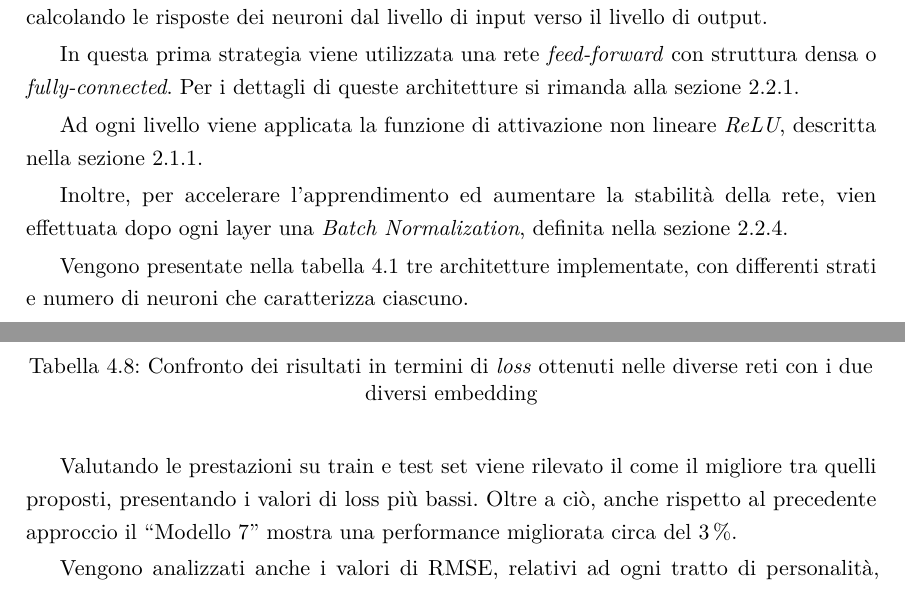
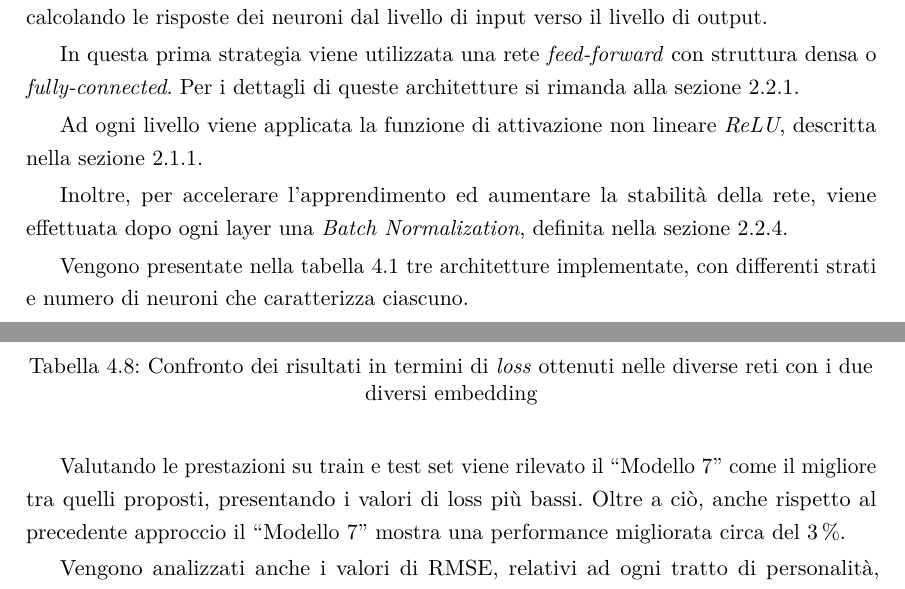
Before and after one commit to GiorgiaAuroraAdorni/bachelor-thesis, a LaTeX document (tesi.tex, which reads esperimenti.tex): two parts of pages 32 and 39 of 52, joined at a grey line, cut so that both start at the same text. The pictures show the PDF file tesi.pdf that the author committed with the source.

Commit message:
Fixed three bug in the final version

```diff
--- a/esperimenti.tex
+++ b/esperimenti.tex
@@ -49,7 +49,7 @@ In questa prima strategia viene utilizzata una rete \emph{feed-forward} con stru
 
 Ad ogni livello viene applicata la funzione di attivazione non lineare \emph{ReLU}, descritta nella sezione \ref{subsec:fattivazione}.
 
-Inoltre, per accelerare l'apprendimento ed aumentare la stabilità della rete, vien effettuata dopo ogni layer una \emph{Batch Normalization}, definita nella sezione \ref{subsec:normalization}.
+Inoltre, per accelerare l'apprendimento ed aumentare la stabilità della rete, viene effettuata dopo ogni layer una \emph{Batch Normalization}, definita nella sezione \ref{subsec:normalization}.
 
 Vengono presentate nella tabella \ref{tab:arcbow+fc} tre architetture implementate, con differenti strati e numero di neuroni che caratterizza ciascuno.
 
@@ -328,7 +328,7 @@ Prendendo in considerazione i due diversi embedding, vengono messe a confronto a
 	\label{tab:lossmikolov}
 \end{table}
 
-Valutando le prestazioni su train e test set viene rilevato il  come il migliore tra quelli proposti, presentando i valori di loss più bassi.
+Valutando le prestazioni su train e test set viene rilevato il ``Modello 7'' come il migliore tra quelli proposti, presentando i valori di loss più bassi.
 Oltre a ciò, anche rispetto al precedente approccio il ``Modello 7'' mostra una performance migliorata circa
 del \SI{3}{\percent}.
 
```
Also changed, not shown: tesi.pdf, esperimenti.tex (2 more changed lines).
